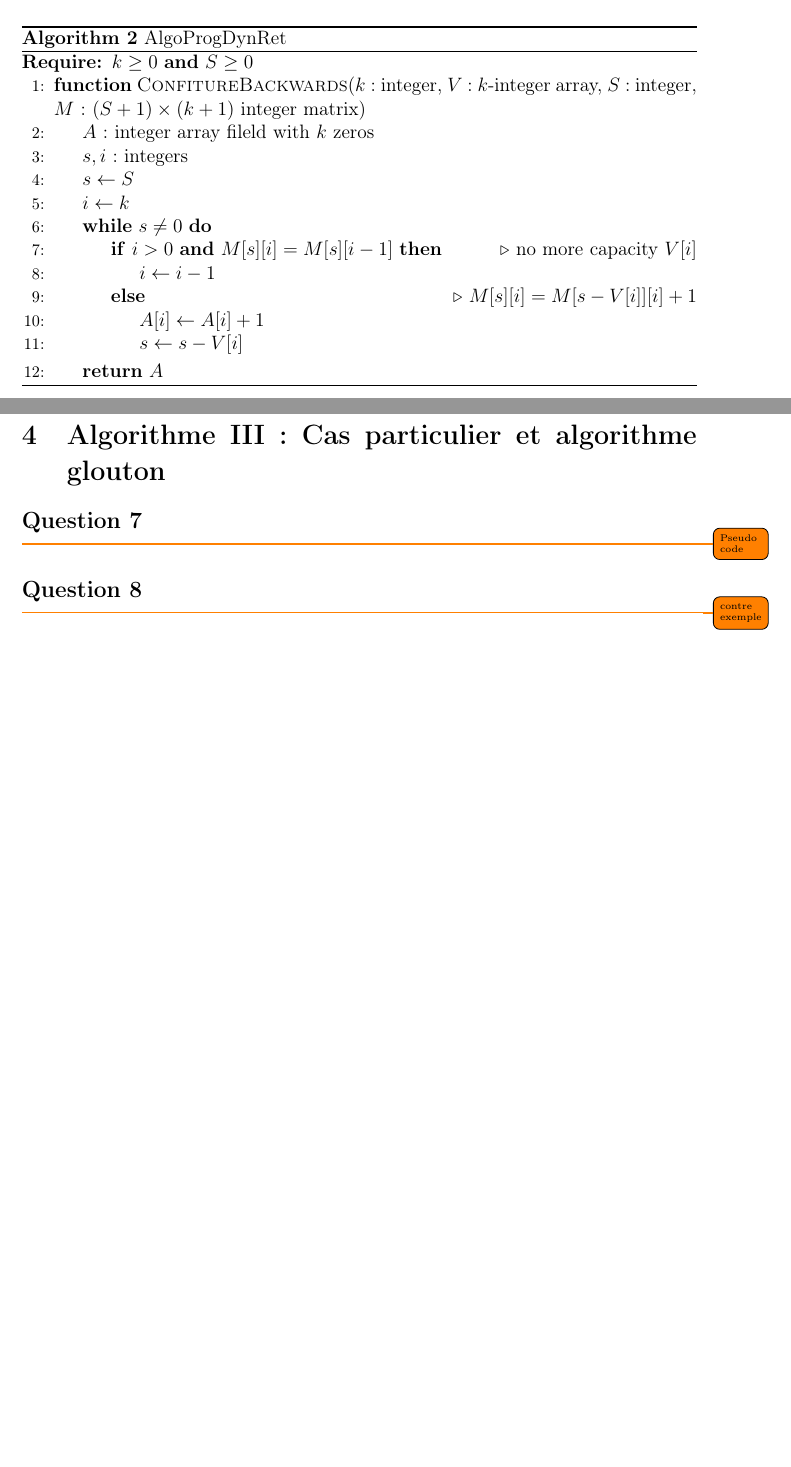
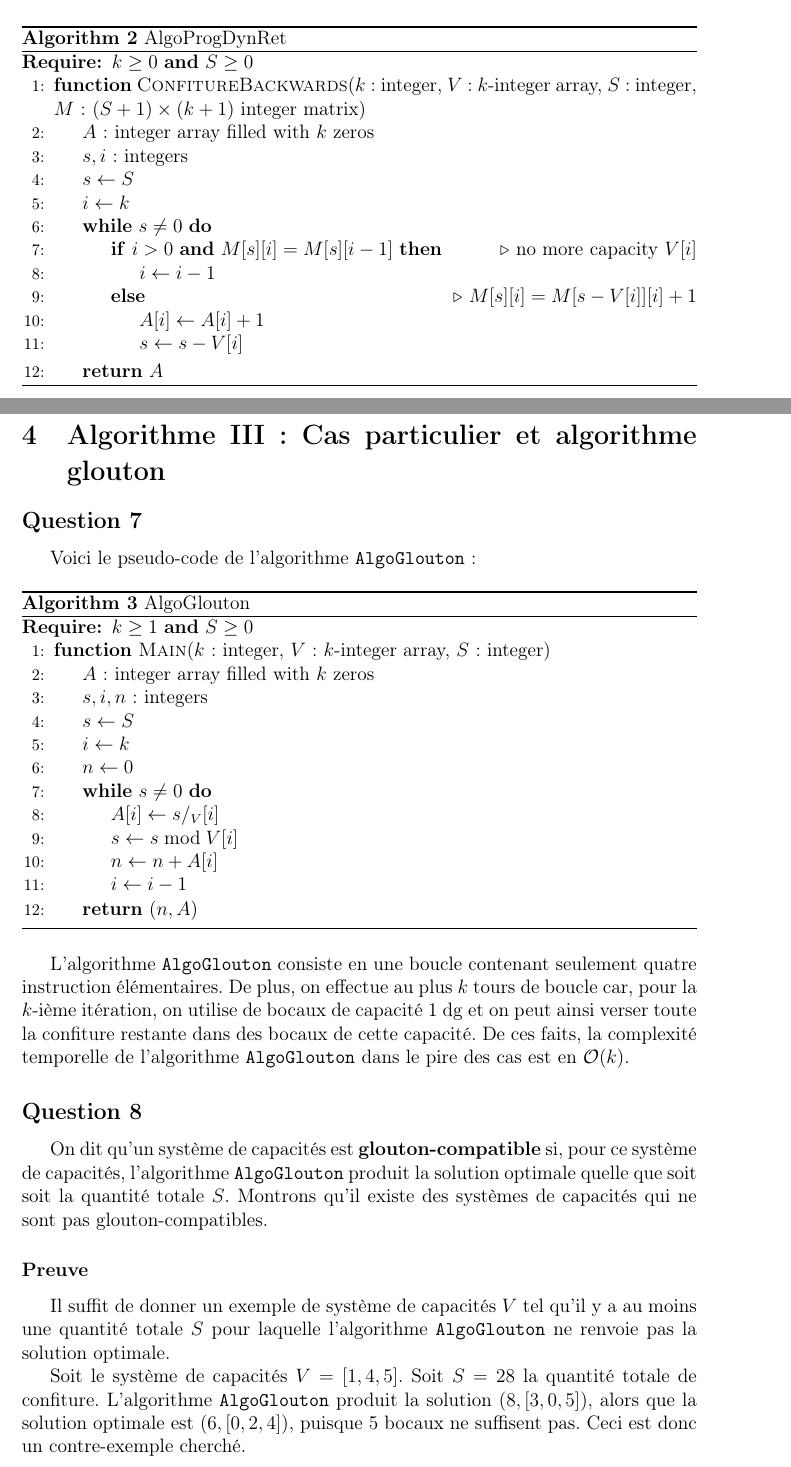
Before and after one commit to angelo-ortiz/Confitures, a LaTeX document (report/Confitures.tex): two parts of pages 10 and 11 of 18 before the commit and two parts of pages 10 and 11 of 19 after it, joined at a grey line, cut so that both start at the same text, the shorter picture padded with empty space. Compiled offline with pdfLaTeX.

Commit message:
Greedy algo implemented

```diff
--- a/report/Confitures.tex
+++ b/report/Confitures.tex
@@ -420,7 +420,7 @@ On d\'esire \`a pr\'esent permettre \`a l'algorithme de retourner un tableau A i
 \begin{algorithmic}[1]
 \Require $k \geq 0$ \AND $S \geq 0$
 \Function{ConfitureBackwards}{$k$: integer, $V$: $k$-integer array, $S$: integer, $M$: $(S+1) \times (k+1)$ integer matrix}
-    \State $A$: integer array fileld with $k$ zeros
+    \State $A$: integer array filled with $k$ zeros
     \State $s, i$: integers
     \State $s \gets S$
     \State $i \gets k$
@@ -452,10 +452,38 @@ On d\'esire \`a pr\'esent permettre \`a l'algorithme de retourner un tableau A i
 \section{Algorithme III : Cas particulier et algorithme glouton}
 
 \subsection*{Question 7}
- \todo{Pseudo code}
+Voici le pseudo-code de l'algorithme \texttt{AlgoGlouton} :
+\begin{algorithm}
+\caption{AlgoGlouton}
+\begin{algorithmic}[1]
+\Require $k \geq 1$ \AND $S \geq 0$
+\Function{Main}{$k$: integer, $V$: $k$-integer array, $S$: integer}
+	\State $A$: integer array filled with $k$ zeros
+    \State $s, i, n$: integers
+    \State $s \gets S$
+    \State $i \gets k$
+    \State $n \gets 0$
+    \While{$s \neq 0$}
+    	\State $A[i] \gets s /_V[i] $
+        \State $s \gets s \bmod V[i] $
+        \State $n \gets n+A[i]$
+        \State $i \gets i-1$
+    \EndWhile
+    \State \Return $(n, A)$
+\EndFunction
+\end{algorithmic}
+\end{algorithm}
+
+L'algorithme \texttt{AlgoGlouton} consiste en une boucle contenant seulement quatre instruction \'el\'ementaires. De plus, on effectue au plus $k$ tours de boucle car, pour la $k$-i\`eme it\'eration, on utilise de bocaux de capacit\'e 1 \si{dg} et on peut ainsi verser toute la confiture restante dans des bocaux de cette capacit\'e. De ces faits, la complexit\'e temporelle de l'algorithme \texttt{AlgoGlouton} dans le pire des cas est en $\BigO(k)$.
 
 \subsection*{Question 8}
- \todo{contre exemple}
+ On dit qu'un syst\`eme de capacit\'es est {\bfseries glouton-compatible} si, pour ce syst\`eme de capacit\'es, l'algorithme \texttt{AlgoGlouton} produit la solution optimale quelle que soit soit la quantit\'e totale $S$.
+ Montrons qu'il existe des syst\`emes de capacit\'es qui ne sont pas glouton-compatibles.
+
+ \subsubsection*{Preuve}
+ Il suffit de donner un exemple de syst\`eme de capacit\'es $V$ tel qu'il y a au moins une quantit\'e totale $S$ pour laquelle l'algorithme \texttt{AlgoGlouton} ne renvoie pas la solution optimale.
+
+ Soit le syst\`eme de capacit\'es $V = [1, 4, 5]$. Soit $S = 28$ la quantit\'e totale de confiture. L'algorithme \texttt{AlgoGlouton} produit la solution $(8, [3, 0, 5])$, alors que la solution optimale est $(6, [0, 2, 4])$, puisque 5 bocaux ne suffisent pas. Ceci est donc un contre-exemple cherch\'e.
 
 \subsection*{Question 9}
 \begin{enumerate}[a)]
```
Also changed, not shown: examples/greedy_KO.txt (added, +2 -0 lines), examples/base.txt (renamed from examples/test.txt), 3 other files.
